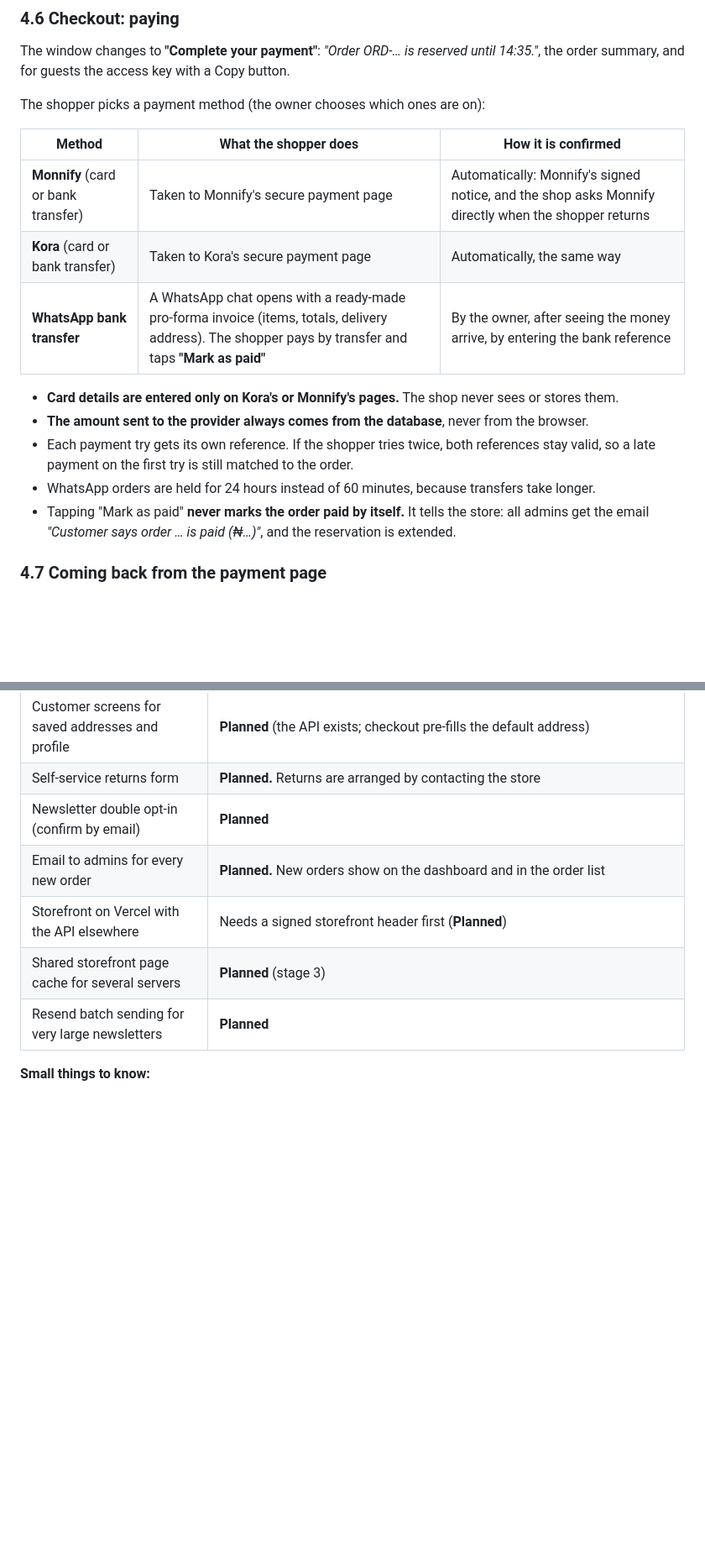
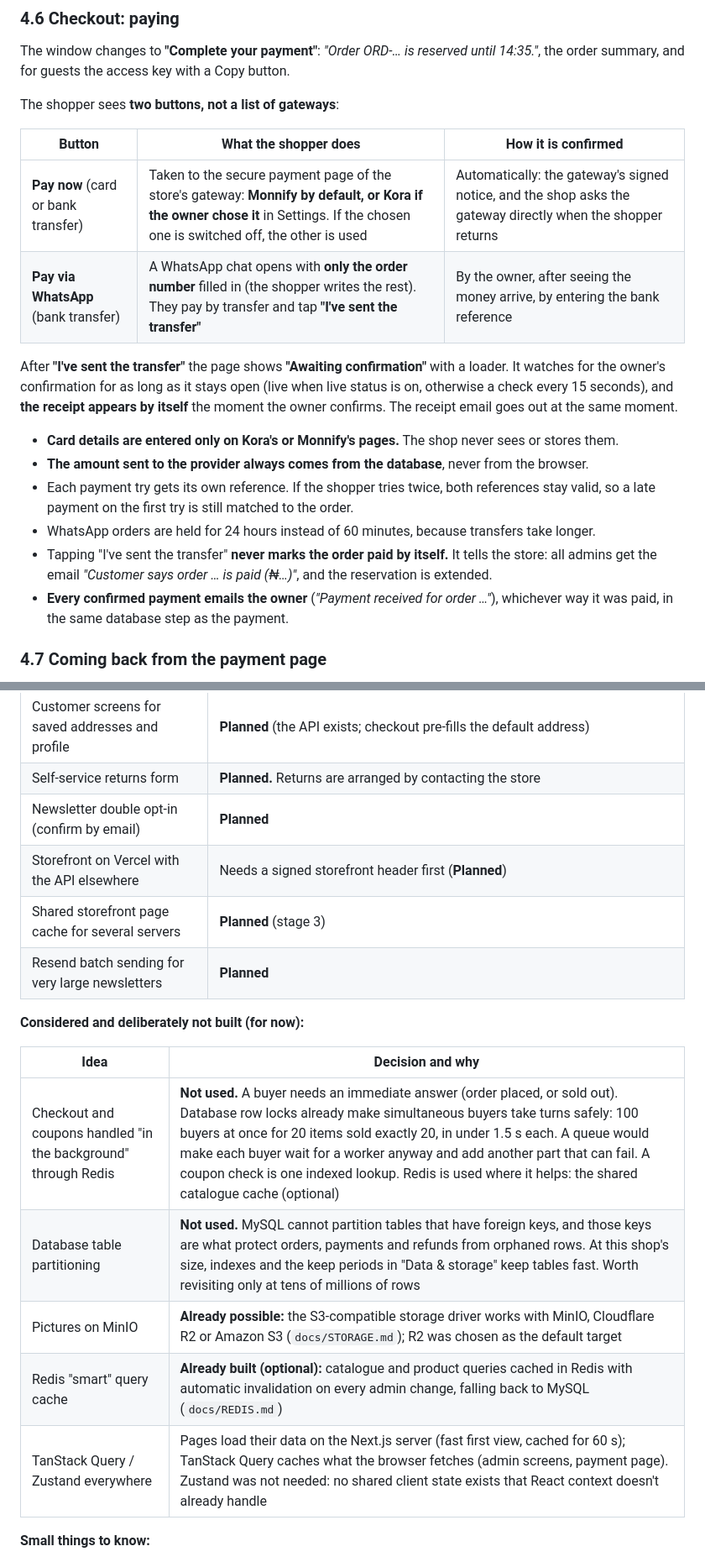
Before and after one commit to Simonkhariz/eCommerce, a Markdown page: docs/HOW_THE_SHOP_WORKS.md, 2 parts joined by grey strips. Shown at 84% size. Rendered like a GitHub page; blank space fills up the shorter version.

Commit message:
docs(guide): new features and the reasoned decisions (Redis checkout queue and table partitioning not used; MinIO, Redis cache, TanStack Query already in place; browser cart is safe)

```diff
--- a/docs/HOW_THE_SHOP_WORKS.md
+++ b/docs/HOW_THE_SHOP_WORKS.md
@@ -274,13 +280,17 @@ started the first order keeps its reservation, because money may be on its way.
 The window changes to **"Complete your payment"**: *"Order ORD-… is reserved until 14:35."*,
 the order summary, and for guests the access key with a Copy button.
 
-The shopper picks a payment method (the owner chooses which ones are on):
+The shopper sees **two buttons, not a list of gateways**:
 
-| Method | What the shopper does | How it is confirmed |
+| Button | What the shopper does | How it is confirmed |
 |---|---|---|
-| **Monnify** (card or bank transfer) | Taken to Monnify's secure payment page | Automatically: Monnify's signed notice, and the shop asks Monnify directly when the shopper returns |
-| **Kora** (card or bank transfer) | Taken to Kora's secure payment page | Automatically, the same way |
-| **WhatsApp bank transfer** | A WhatsApp chat opens with a ready-made pro-forma invoice (items, totals, delivery address). The shopper pays by transfer and taps **"Mark as paid"** | By the owner, after seeing the money arrive, by entering the bank reference |
+| **Pay now** (card or bank transfer) | Taken to the secure payment page of the store's gateway: **Monnify by default, or Kora if the owner chose it** in Settings. If the chosen one is switched off, the other is used | Automatically: the gateway's signed notice, and the shop asks the gateway directly when the shopper returns |
+| **Pay via WhatsApp** (bank transfer) | A WhatsApp chat opens with **only the order number** filled in (the shopper writes the rest). They pay by transfer and tap **"I've sent the transfer"** | By the owner, after seeing the money arrive, by entering the bank reference |
+
+After **"I've sent the transfer"** the page shows **"Awaiting confirmation"** with a loader. It
+watches for the owner's confirmation for as long as it stays open (live when live status is on,
+otherwise a check every 15 seconds), and **the receipt appears by itself** the moment the owner
+confirms. The receipt email goes out at the same moment.
 
 - **Card details are entered only on Kora's or Monnify's pages.** The shop never sees or stores
   them.
@@ -288,8 +298,11 @@ The shopper picks a payment method (the owner chooses which ones are on):
 - Each payment try gets its own reference. If the shopper tries twice, both references stay
   valid, so a late payment on the first try is still matched to the order.
 - WhatsApp orders are held for 24 hours instead of 60 minutes, because transfers take longer.
-- Tapping "Mark as paid" **never marks the order paid by itself.** It tells the store: all
-  admins get the email *"Customer says order … is paid (₦…)"*, and the reservation is extended.
+- Tapping "I've sent the transfer" **never marks the order paid by itself.** It tells the store:
+  all admins get the email *"Customer says order … is paid (₦…)"*, and the reservation is
+  extended.
+- **Every confirmed payment emails the owner** (*"Payment received for order …"*), whichever way
+  it was paid, in the same database step as the payment.
 
 ### 4.7 Coming back from the payment page
 
@@ -1077,10 +1112,19 @@ Honest list, so proposals never overclaim:
 | Customer screens for saved addresses and profile | **Planned** (the API exists; checkout pre-fills the default address) |
 | Self-service returns form | **Planned.** Returns are arranged by contacting the store |
 | Newsletter double opt-in (confirm by email) | **Planned** |
-| Email to admins for every new order | **Planned.** New orders show on the dashboard and in the order list |
 | Storefront on Vercel with the API elsewhere | Needs a signed storefront header first (**Planned**) |
 | Shared storefront page cache for several servers | **Planned** (stage 3) |
 | Resend batch sending for very large newsletters | **Planned** |
+
+**Considered and deliberately not built (for now):**
+
+| Idea | Decision and why |
+|---|---|
+| Checkout and coupons handled "in the background" through Redis | **Not used.** A buyer needs an immediate answer (order placed, or sold out). Database row locks already make simultaneous buyers take turns safely: 100 buyers at once for 20 items sold exactly 20, in under 1.5 s each. A queue would make each buyer wait for a worker anyway and add another part that can fail. A coupon check is one indexed lookup. Redis is used where it helps: the shared catalogue cache (optional) |
+| Database table partitioning | **Not used.** MySQL cannot partition tables that have foreign keys, and those keys are what protect orders, payments and refunds from orphaned rows. At this shop's size, indexes and the keep periods in "Data & storage" keep tables fast. Worth revisiting only at tens of millions of rows |
+| Pictures on MinIO | **Already possible:** the S3-compatible storage driver works with MinIO, Cloudflare R2 or Amazon S3 (`docs/STORAGE.md`); R2 was chosen as the default target |
+| Redis "smart" query cache | **Already built (optional):** catalogue and product queries cached in Redis with automatic invalidation on every admin change, falling back to MySQL (`docs/REDIS.md`) |
+| TanStack Query / Zustand everywhere | Pages load their data on the Next.js server (fast first view, cached for 60 s); TanStack Query caches what the browser fetches (admin screens, payment page). Zustand was not needed: no shared client state exists that React context doesn't already handle |
 
 **Small things to know:**
 
```
Also changed, not shown: other parts of docs/HOW_THE_SHOP_WORKS.md (+33 -4 lines).
